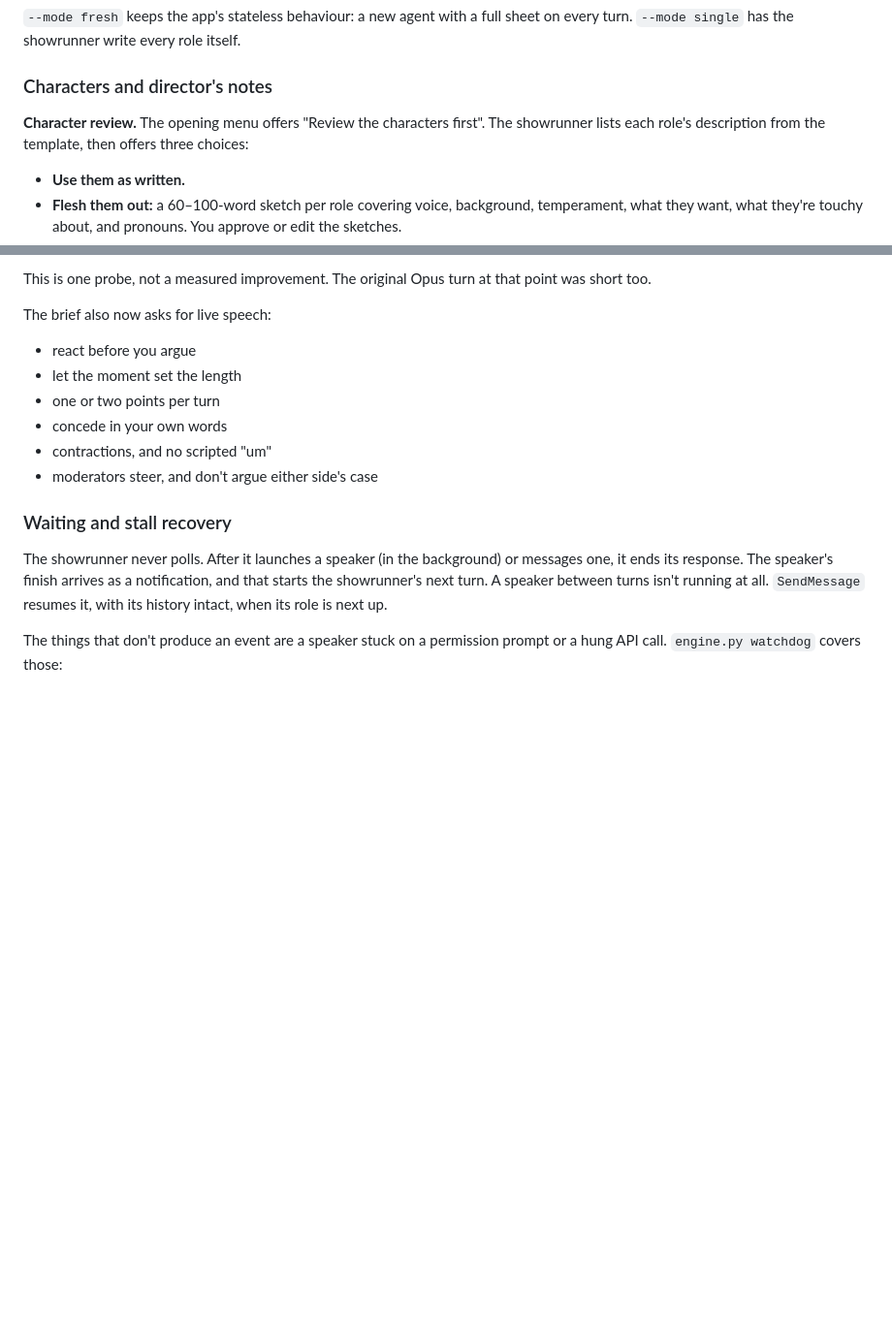
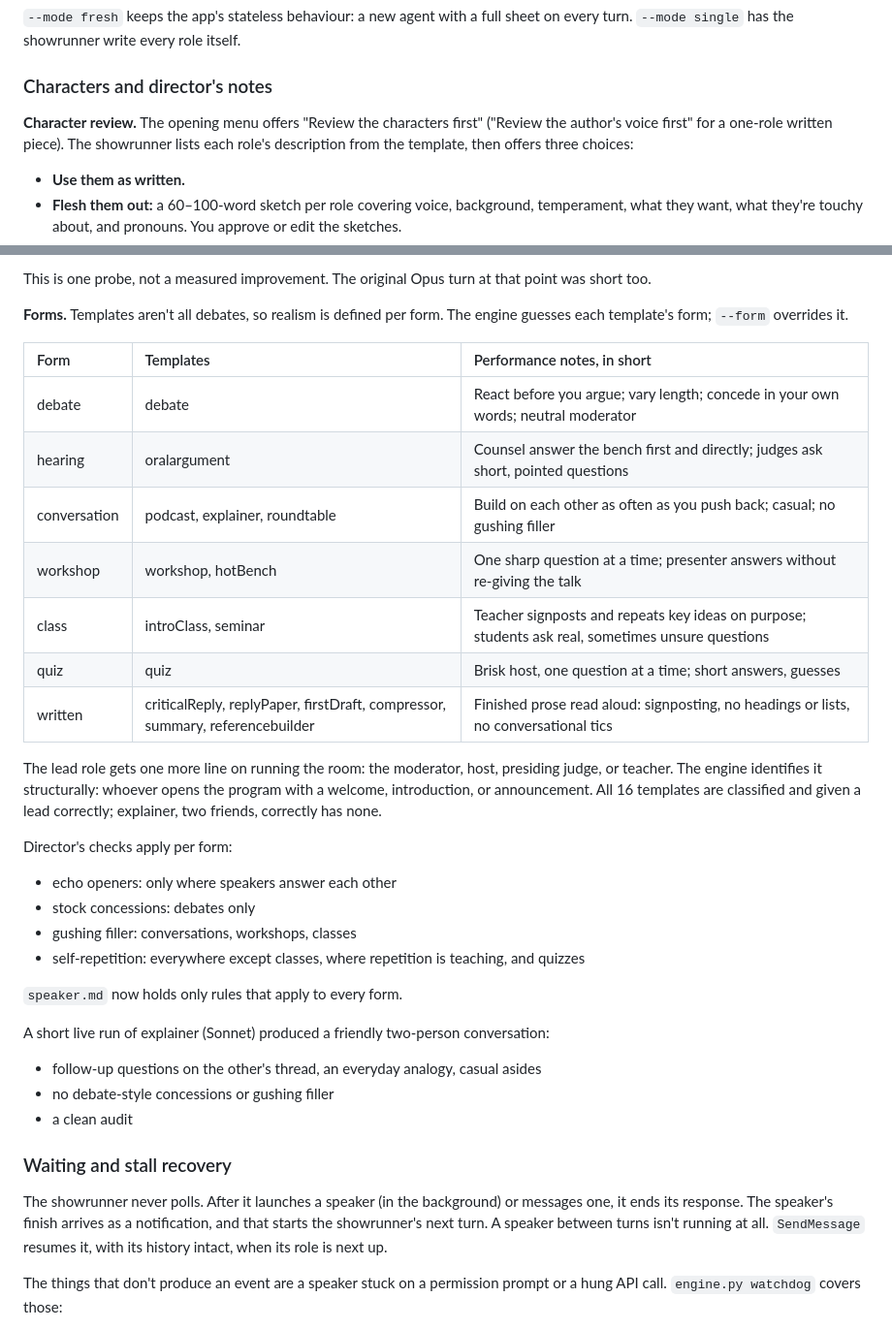
Before and after one commit to christortheak/entalkenator, a Markdown page: README.md, 2 parts joined by grey strips. Shown at 97% size. GitHub-like rendering; blank space fills up the shorter version.

Commit message:
README: forms table, per-form director checks, explainer live check
Co-Authored-By: Claude Opus 5.5 <noreply@anthropic.com>

```diff
--- a/README.md
+++ b/README.md
@@ -168,7 +168,7 @@ every turn. `--mode single` has the showrunner write every role itself.
 
 ### Characters and director's notes
 
-**Character review.** The opening menu offers "Review the characters first". The
+**Character review.** The opening menu offers "Review the characters first" ("Review the author's voice first" for a one-role written piece). The
 showrunner lists each role's description from the template, then offers three choices:
 - **Use them as written.**
 - **Flesh them out:** a 60–100-word sketch per role covering voice, background,
@@ -219,13 +219,36 @@ character sketch, wrote the turn from that point:
 This is one probe, not a measured improvement. The original Opus turn at that point was
 short too.
 
-The brief also now asks for live speech:
-- react before you argue
-- let the moment set the length
-- one or two points per turn
-- concede in your own words
-- contractions, and no scripted "um"
-- moderators steer, and don't argue either side's case
+**Forms.** Templates aren't all debates, so realism is defined per form. The engine
+guesses each template's form; `--form` overrides it.
+
+| Form | Templates | Performance notes, in short |
+| :- | :- | :- |
+| debate | debate | React before you argue; vary length; concede in your own words; neutral moderator |
+| hearing | oralargument | Counsel answer the bench first and directly; judges ask short, pointed questions |
+| conversation | podcast, explainer, roundtable | Build on each other as often as you push back; casual; no gushing filler |
+| workshop | workshop, hotBench | One sharp question at a time; presenter answers without re-giving the talk |
+| class | introClass, seminar | Teacher signposts and repeats key ideas on purpose; students ask real, sometimes unsure questions |
+| quiz | quiz | Brisk host, one question at a time; short answers, guesses |
+| written | criticalReply, replyPaper, firstDraft, compressor, summary, referencebuilder | Finished prose read aloud: signposting, no headings or lists, no conversational tics |
+
+The lead role gets one more line on running the room: the moderator, host, presiding
+judge, or teacher. The engine identifies it structurally: whoever opens the program
+with a welcome, introduction, or announcement. All 16 templates are classified and
+given a lead correctly; explainer, two friends, correctly has none.
+
+Director's checks apply per form:
+- echo openers: only where speakers answer each other
+- stock concessions: debates only
+- gushing filler: conversations, workshops, classes
+- self-repetition: everywhere except classes, where repetition is teaching, and quizzes
+
+`speaker.md` now holds only rules that apply to every form.
+
+A short live run of explainer (Sonnet) produced a friendly two-person conversation:
+- follow-up questions on the other's thread, an everyday analogy, casual asides
+- no debate-style concessions or gushing filler
+- a clean audit
 
 ### Waiting and stall recovery
 
```
